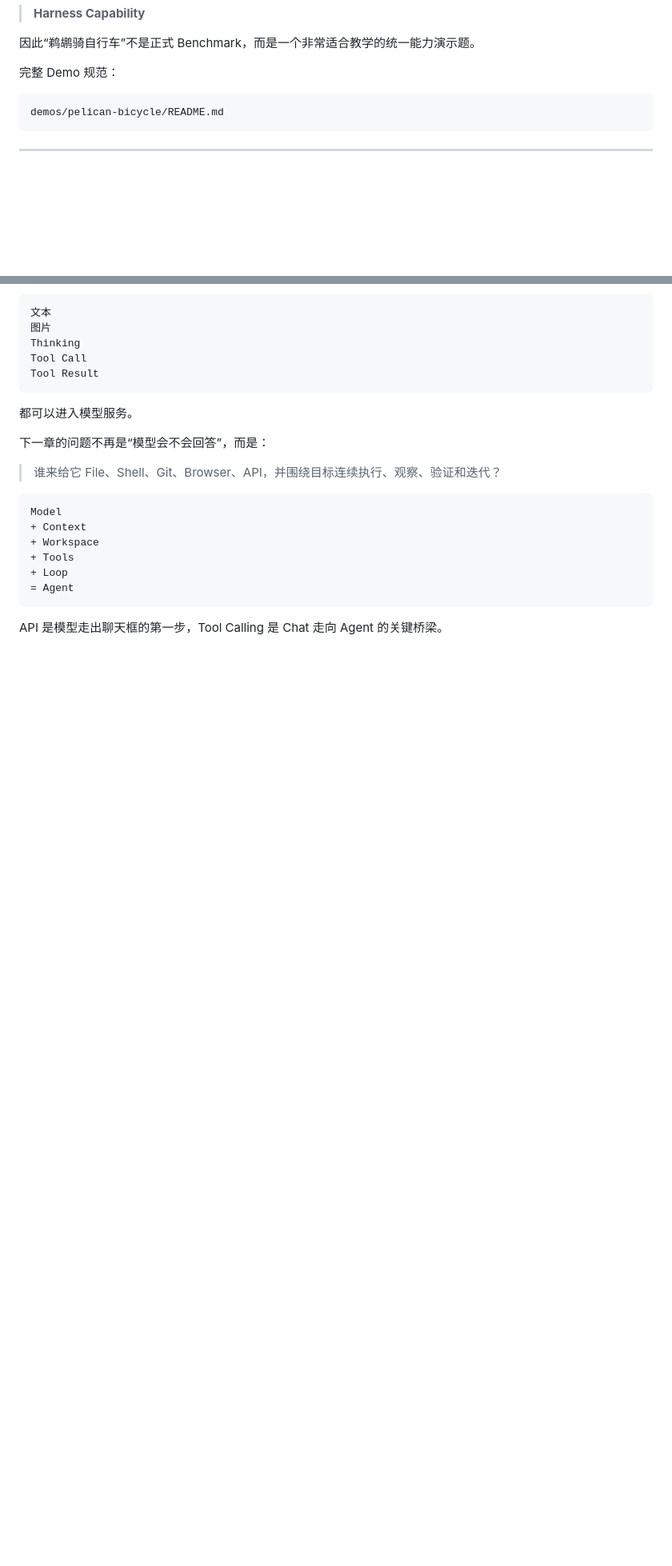
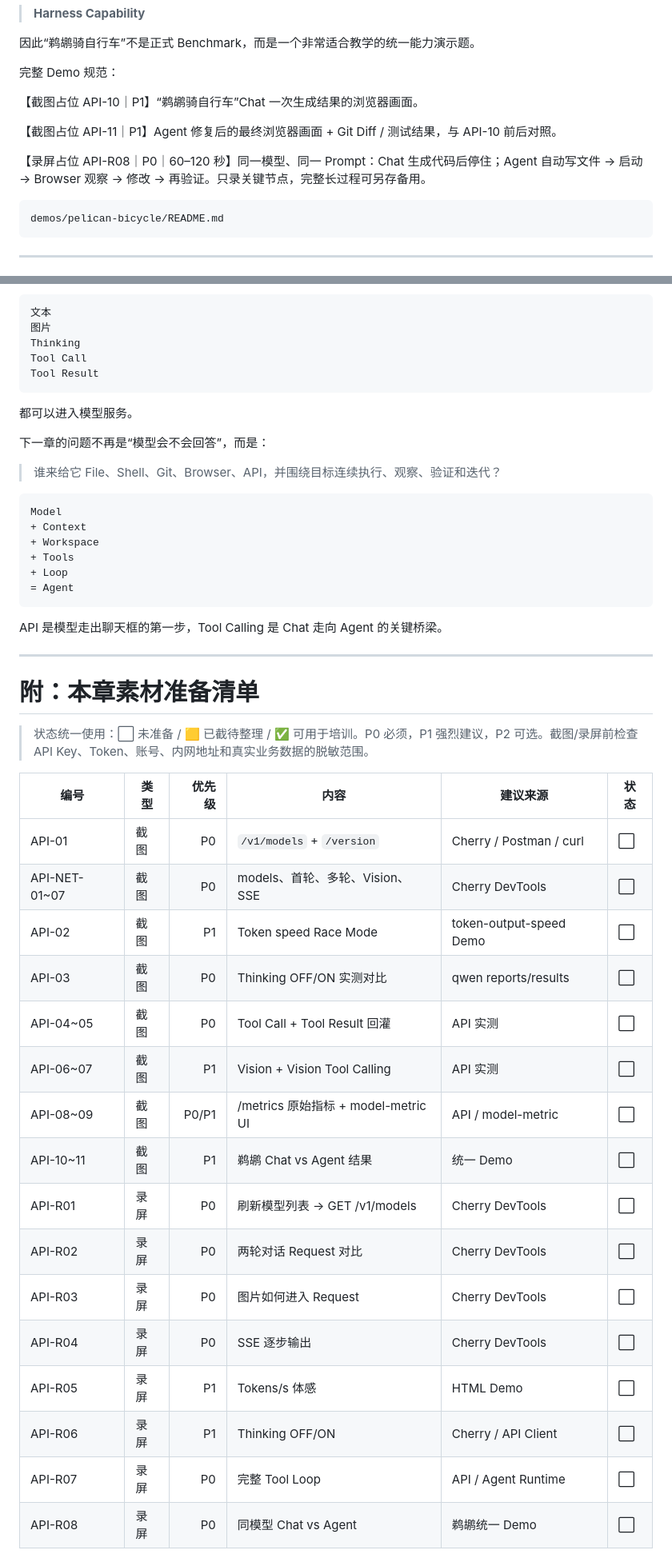
Before and after one commit to mrgolftech/ai-share, a Markdown page: docs/chapters/01-intranet-qwen-api.md, 2 parts joined by grey strips. Shown at 80% size. GitHub-like rendering; blank space fills up the shorter version.

Commit message:
docs: add API chapter media placeholders

```diff
--- a/docs/chapters/01-intranet-qwen-api.md
+++ b/docs/chapters/01-intranet-qwen-api.md
@@ -782,6 +824,13 @@ Goal → 写文件 → 打开浏览器 → 观察 → 修改 → 再验证 →
 
 完整 Demo 规范：
 
+【截图占位 API-10｜P1】“鹈鹕骑自行车”Chat 一次生成结果的浏览器画面。
+
+【截图占位 API-11｜P1】Agent 修复后的最终浏览器画面 + Git Diff / 测试结果，与 API-10 前后对照。
+
+【录屏占位 API-R08｜P0｜60–120 秒】同一模型、同一 Prompt：Chat 生成代码后停住；Agent 自动写文件 → 启动 → Browser 观察 → 修改 → 再验证。只录关键节点，完整长过程可另存备用。
+
+
 ~~~text
 demos/pelican-bicycle/README.md
 ~~~
@@ -816,3 +865,29 @@ Model
 ~~~
 
 API 是模型走出聊天框的第一步，Tool Calling 是 Chat 走向 Agent 的关键桥梁。
+
+
+---
+
+# 附：本章素材准备清单
+
+> 状态统一使用：⬜ 未准备 / 🟨 已截待整理 / ✅ 可用于培训。P0 必须，P1 强烈建议，P2 可选。截图/录屏前检查 API Key、Token、账号、内网地址和真实业务数据的脱敏范围。
+
+| 编号 | 类型 | 优先级 | 内容 | 建议来源 | 状态 |
+|---|---|---:|---|---|---|
+| API-01 | 截图 | P0 | `/v1/models` + `/version` | Cherry / Postman / curl | ⬜ |
+| API-NET-01~07 | 截图 | P0 | models、首轮、多轮、Vision、SSE | Cherry DevTools | ⬜ |
+| API-02 | 截图 | P1 | Token speed Race Mode | token-output-speed Demo | ⬜ |
+| API-03 | 截图 | P0 | Thinking OFF/ON 实测对比 | qwen reports/results | ⬜ |
+| API-04~05 | 截图 | P0 | Tool Call + Tool Result 回灌 | API 实测 | ⬜ |
+| API-06~07 | 截图 | P1 | Vision + Vision Tool Calling | API 实测 | ⬜ |
+| API-08~09 | 截图 | P0/P1 | /metrics 原始指标 + model-metric UI | API / model-metric | ⬜ |
+| API-10~11 | 截图 | P1 | 鹈鹕 Chat vs Agent 结果 | 统一 Demo | ⬜ |
+| API-R01 | 录屏 | P0 | 刷新模型列表 → GET /v1/models | Cherry DevTools | ⬜ |
+| API-R02 | 录屏 | P0 | 两轮对话 Request 对比 | Cherry DevTools | ⬜ |
+| API-R03 | 录屏 | P0 | 图片如何进入 Request | Cherry DevTools | ⬜ |
+| API-R04 | 录屏 | P0 | SSE 逐步输出 | Cherry DevTools | ⬜ |
+| API-R05 | 录屏 | P1 | Tokens/s 体感 | HTML Demo | ⬜ |
+| API-R06 | 录屏 | P1 | Thinking OFF/ON | Cherry / API Client | ⬜ |
+| API-R07 | 录屏 | P0 | 完整 Tool Loop | API / Agent Runtime | ⬜ |
+| API-R08 | 录屏 | P0 | 同模型 Chat vs Agent | 鹈鹕统一 Demo | ⬜ |
```
Also changed, not shown: other parts of docs/chapters/01-intranet-qwen-api.md (+42 -0 lines).
